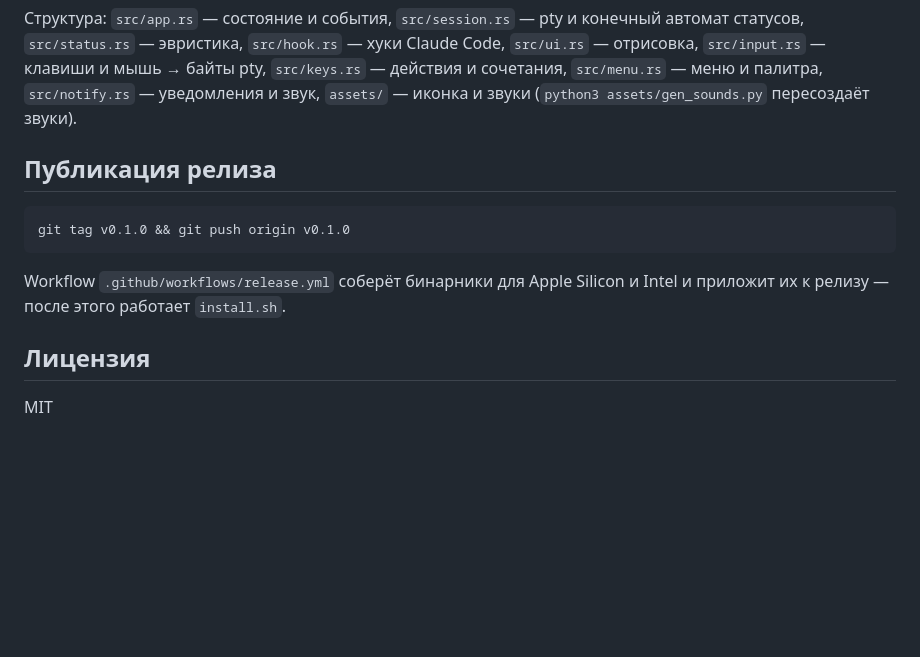
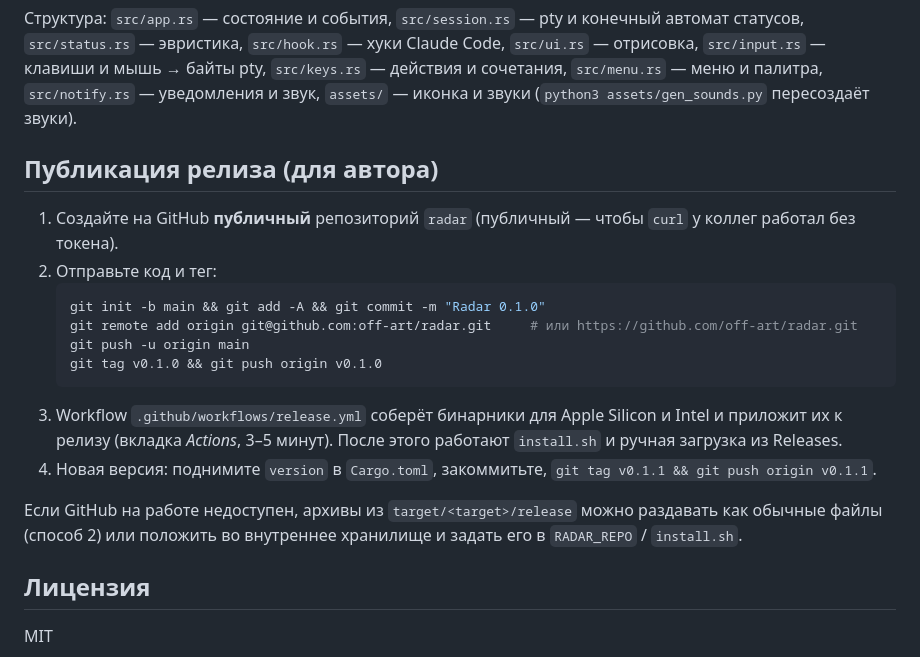
Before and after one commit to off-art/radar, a Markdown page: README.md, the part around one of its changes. Rendered like a GitHub page; blank space fills up the shorter version.

````diff
--- a/README.md
+++ b/README.md
@@ -159,14 +207,22 @@ cargo build --release     # релизная сборка → target/release/rad
 `src/keys.rs` — действия и сочетания, `src/menu.rs` — меню и палитра, `src/notify.rs` — уведомления и звук,
 `assets/` — иконка и звуки (`python3 assets/gen_sounds.py` пересоздаёт звуки).
 
-## Публикация релиза
+## Публикация релиза (для автора)
 
-```sh
-git tag v0.1.0 && git push origin v0.1.0
-```
+1. Создайте на GitHub **публичный** репозиторий `radar` (публичный — чтобы `curl` у коллег работал без токена).
+2. Отправьте код и тег:
+   ```sh
+   git init -b main && git add -A && git commit -m "Radar 0.1.0"
+   git remote add origin git@github.com:off-art/radar.git     # или https://github.com/off-art/radar.git
+   git push -u origin main
+   git tag v0.1.0 && git push origin v0.1.0
+   ```
+3. Workflow `.github/workflows/release.yml` соберёт бинарники для Apple Silicon и Intel и приложит их к релизу
+   (вкладка *Actions*, 3–5 минут). После этого работают `install.sh` и ручная загрузка из Releases.
+4. Новая версия: поднимите `version` в `Cargo.toml`, закоммитьте, `git tag v0.1.1 && git push origin v0.1.1`.
 
-Workflow `.github/workflows/release.yml` соберёт бинарники для Apple Silicon и Intel и приложит их к релизу —
-после этого работает `install.sh`.
+Если GitHub на работе недоступен, архивы из `target/<target>/release` можно раздавать как обычные файлы
+(способ 2) или положить во внутреннее хранилище и задать его в `RADAR_REPO` / `install.sh`.
 
 ## Лицензия
 
````
Also changed, not shown: other parts of README.md (+56 -8 lines).
